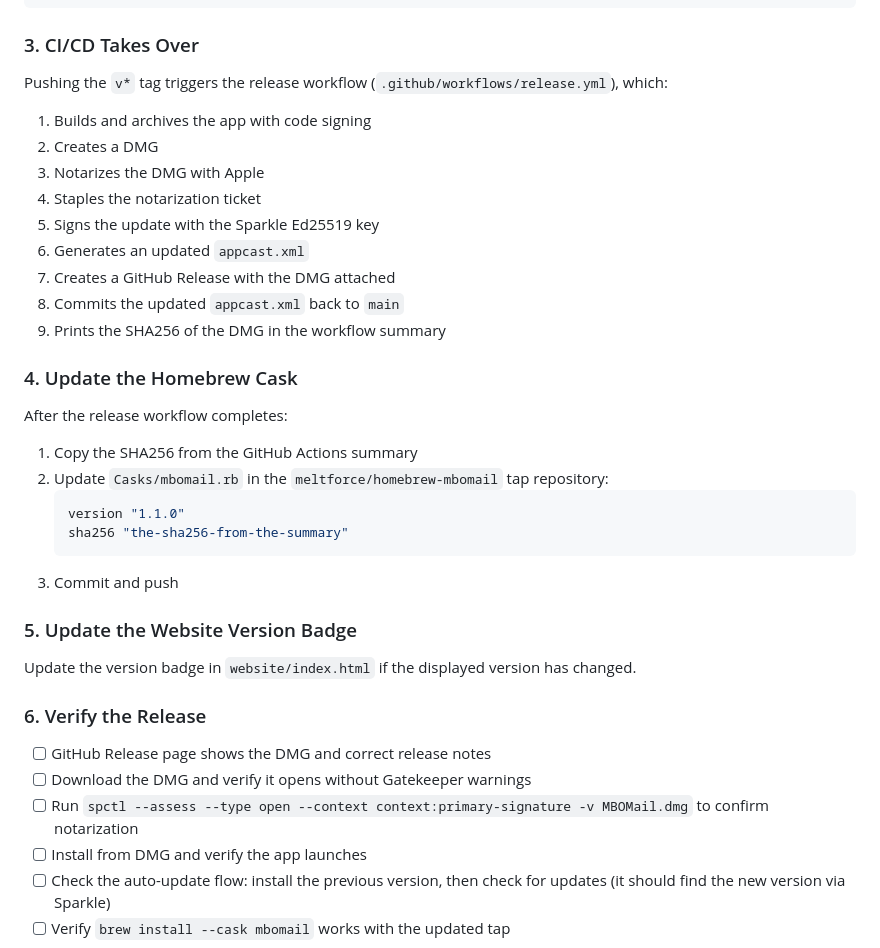
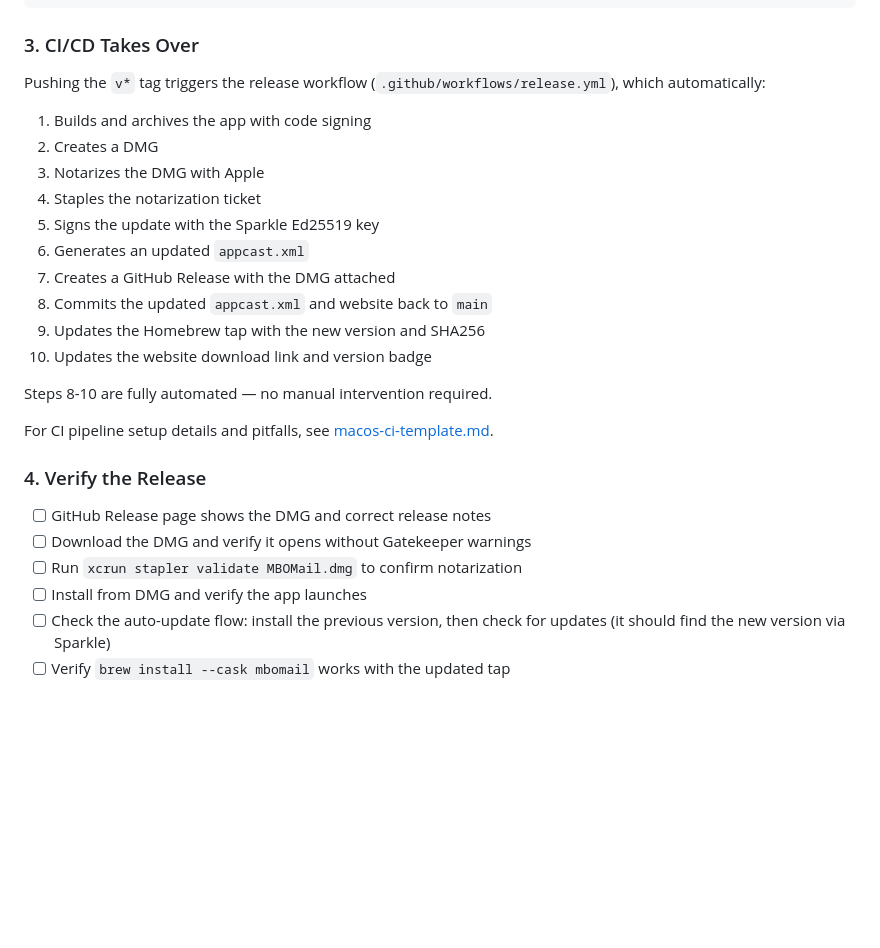
Before and after one commit to meltforce/MBOMail, a Markdown page: docs/release-process.md, the part around the change. Drawn GitHub-style; blank space fills up the shorter version.

````diff
--- a/docs/release-process.md
+++ b/docs/release-process.md
@@ -77,7 +77,7 @@ git push origin v1.1.0
 
 ### 3. CI/CD Takes Over
 
-Pushing the `v*` tag triggers the release workflow (`.github/workflows/release.yml`), which:
+Pushing the `v*` tag triggers the release workflow (`.github/workflows/release.yml`), which automatically:
 
 1. Builds and archives the app with code signing
 2. Creates a DMG
@@ -86,30 +86,19 @@ Pushing the `v*` tag triggers the release workflow (`.github/workflows/release.y
 5. Signs the update with the Sparkle Ed25519 key
 6. Generates an updated `appcast.xml`
 7. Creates a GitHub Release with the DMG attached
-8. Commits the updated `appcast.xml` back to `main`
-9. Prints the SHA256 of the DMG in the workflow summary
+8. Commits the updated `appcast.xml` and website back to `main`
+9. Updates the Homebrew tap with the new version and SHA256
+10. Updates the website download link and version badge
 
-### 4. Update the Homebrew Cask
+Steps 8-10 are fully automated — no manual intervention required.
 
-After the release workflow completes:
+For CI pipeline setup details and pitfalls, see [macos-ci-template.md](macos-ci-template.md).
 
-1. Copy the SHA256 from the GitHub Actions summary
-2. Update `Casks/mbomail.rb` in the `meltforce/homebrew-mbomail` tap repository:
-   ```ruby
-   version "1.1.0"
-   sha256 "the-sha256-from-the-summary"
-   ```
-3. Commit and push
-
-### 5. Update the Website Version Badge
-
-Update the version badge in `website/index.html` if the displayed version has changed.
-
-### 6. Verify the Release
+### 4. Verify the Release
 
 - [ ] GitHub Release page shows the DMG and correct release notes
 - [ ] Download the DMG and verify it opens without Gatekeeper warnings
-- [ ] Run `spctl --assess --type open --context context:primary-signature -v MBOMail.dmg` to confirm notarization
+- [ ] Run `xcrun stapler validate MBOMail.dmg` to confirm notarization
 - [ ] Install from DMG and verify the app launches
 - [ ] Check the auto-update flow: install the previous version, then check for updates (it should find the new version via Sparkle)
 - [ ] Verify `brew install --cask mbomail` works with the updated tap
````
Also changed, not shown: docs/macos-ci-template.md (added, +399 -0 lines).
